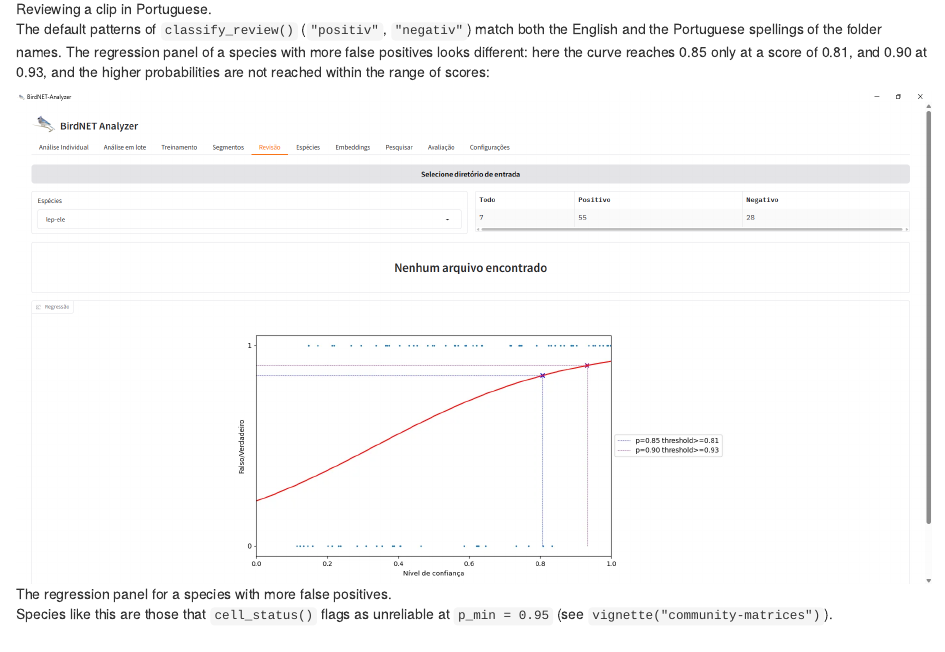
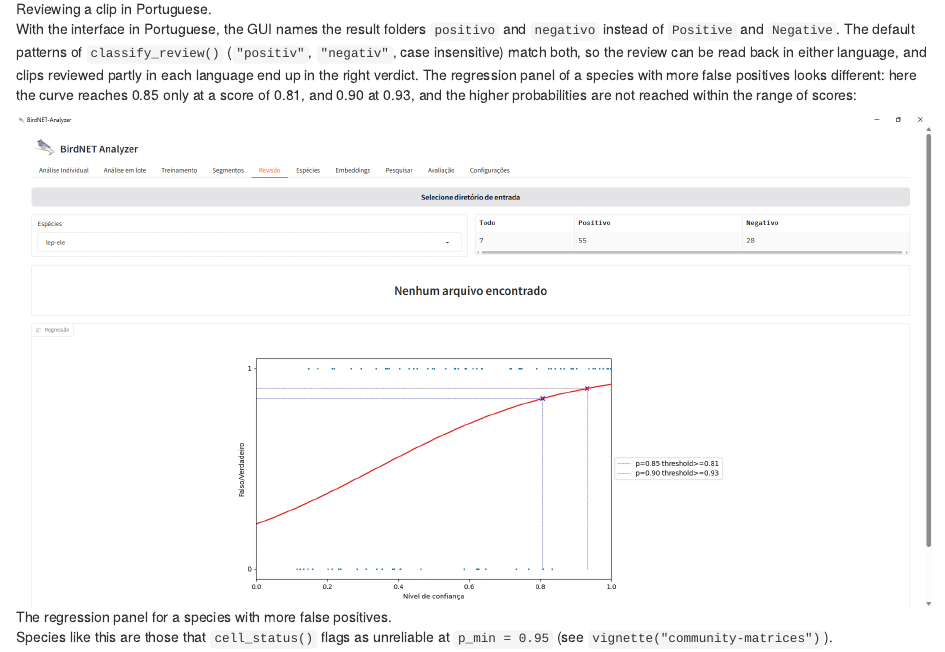
Before and after one commit to diogoprov/birdnet-validation-sampler, an R Markdown document (vignettes/articles/reviewing-in-the-gui.Rmd): the page in a window 1100 px wide, from 3870 px down. Rendered offline with R 4.5, knitr and Pandoc, with nearby package versions.

Commit message:
Artigo da GUI: pastas positivo/negativo na interface em portugues
Co-Authored-By: Claude Opus 5.5 <noreply@anthropic.com>

```diff
--- a/vignettes/articles/reviewing-in-the-gui.Rmd
+++ b/vignettes/articles/reviewing-in-the-gui.Rmd
@@ -105,8 +105,12 @@ by Larissa Sugai, according to the GUI documentation). The buttons become
 
 ![Reviewing a clip in Portuguese.](gui-figures/08-reviewing-clip-pt.webp)
 
-The default patterns of `classify_review()` (`"positiv"`, `"negativ"`)
-match both the English and the Portuguese spellings of the folder names.
+With the interface in Portuguese, the GUI names the result folders
+`positivo` and `negativo` instead of `Positive` and `Negative`. The default
+patterns of `classify_review()` (`"positiv"`, `"negativ"`, case
+insensitive) match both, so the review can be read back in either
+language, and clips reviewed partly in each language end up in the right
+verdict.
 The regression panel of a species with more false positives looks
 different: here the curve reaches 0.85 only at a score of 0.81, and 0.90
 at 0.93, and the higher probabilities are not reached within the range of
```
Also changed, not shown: NEWS.md (+2 -1 lines).
